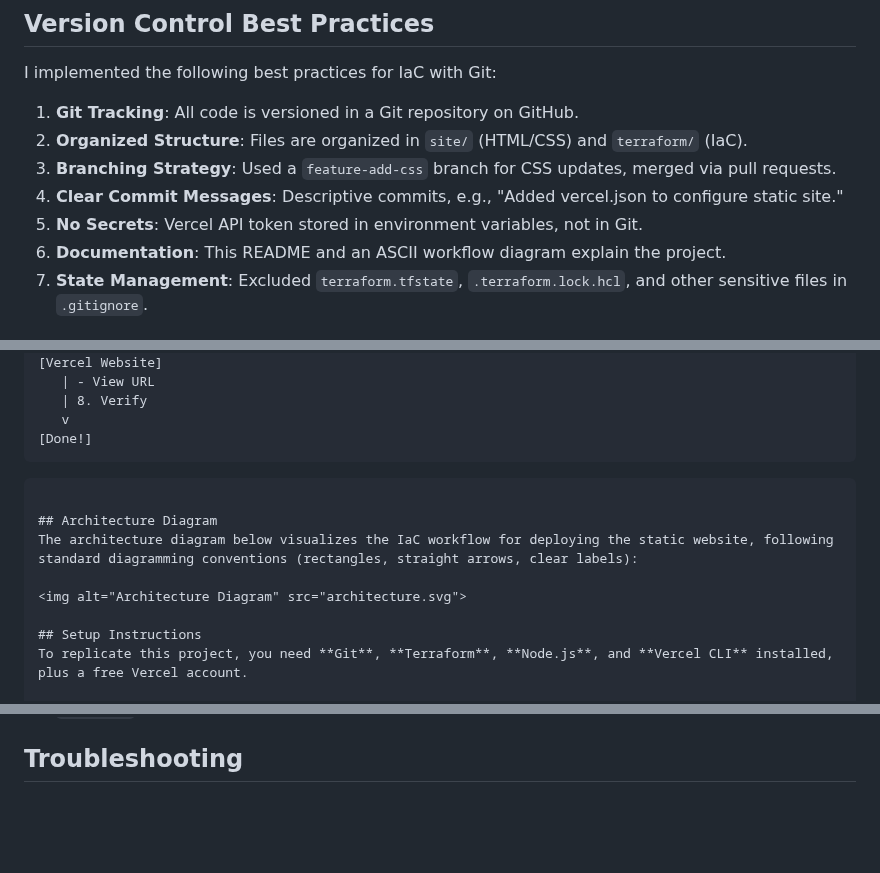
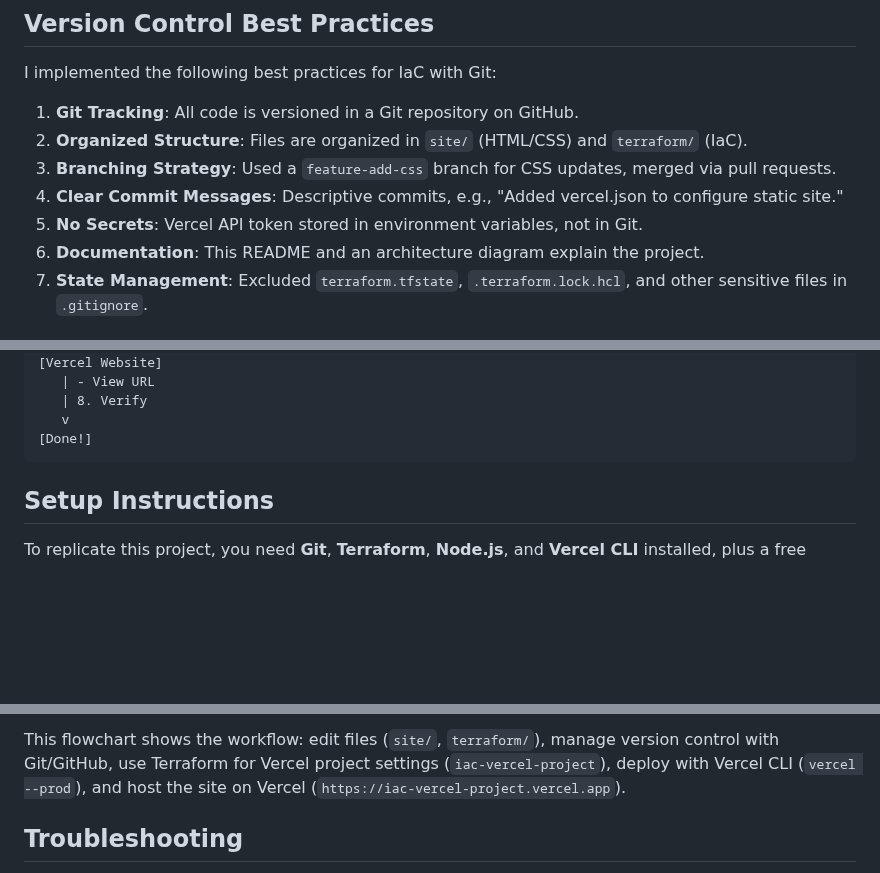
Before and after one commit to Sai240924/IaC_Project, a Markdown page: README.md, 3 parts joined by grey strips. GitHub-like rendering; blank space fills up the shorter version.

````diff
--- a/README.md
+++ b/README.md
@@ -15,7 +15,7 @@ I implemented the following best practices for IaC with Git:
 3. **Branching Strategy**: Used a `feature-add-css` branch for CSS updates, merged via pull requests.
 4. **Clear Commit Messages**: Descriptive commits, e.g., "Added vercel.json to configure static site."
 5. **No Secrets**: Vercel API token stored in environment variables, not in Git.
-6. **Documentation**: This README and an ASCII workflow diagram explain the project.
+6. **Documentation**: This README and an architecture diagram explain the project.
 7. **State Management**: Excluded `terraform.tfstate`, `.terraform.lock.hcl`, and other sensitive files in `.gitignore`.
 
 ## Project Workflow
@@ -53,12 +53,6 @@ IaC Vercel Workflow
    v
 [Done!]
 ```
-```
-
-## Architecture Diagram
-The architecture diagram below visualizes the IaC workflow for deploying the static website, following standard diagramming conventions (rectangles, straight arrows, clear labels):
-
-<img alt="Architecture Diagram" src="architecture.svg">
 
 ## Setup Instructions
 To replicate this project, you need **Git**, **Terraform**, **Node.js**, and **Vercel CLI** installed, plus a free Vercel account.
@@ -131,3 +154,4 @@ To replicate this project, you need **Git**, **Terraform**, **Node.js**, and **V
+This flowchart shows the workflow: edit files (`site/`, `terraform/`), manage version control with Git/GitHub, use Terraform for Vercel project settings (`iac-vercel-project`), deploy with Vercel CLI (`vercel --prod`), and host the site on Vercel (`https://iac-vercel-project.vercel.app`).
 
 ## Troubleshooting
 - **Issue**: Terraform `vercel_deployment` failed with "Could not parse files" error.
````
Also changed, not shown: other parts of README.md (+29 -0 lines).
